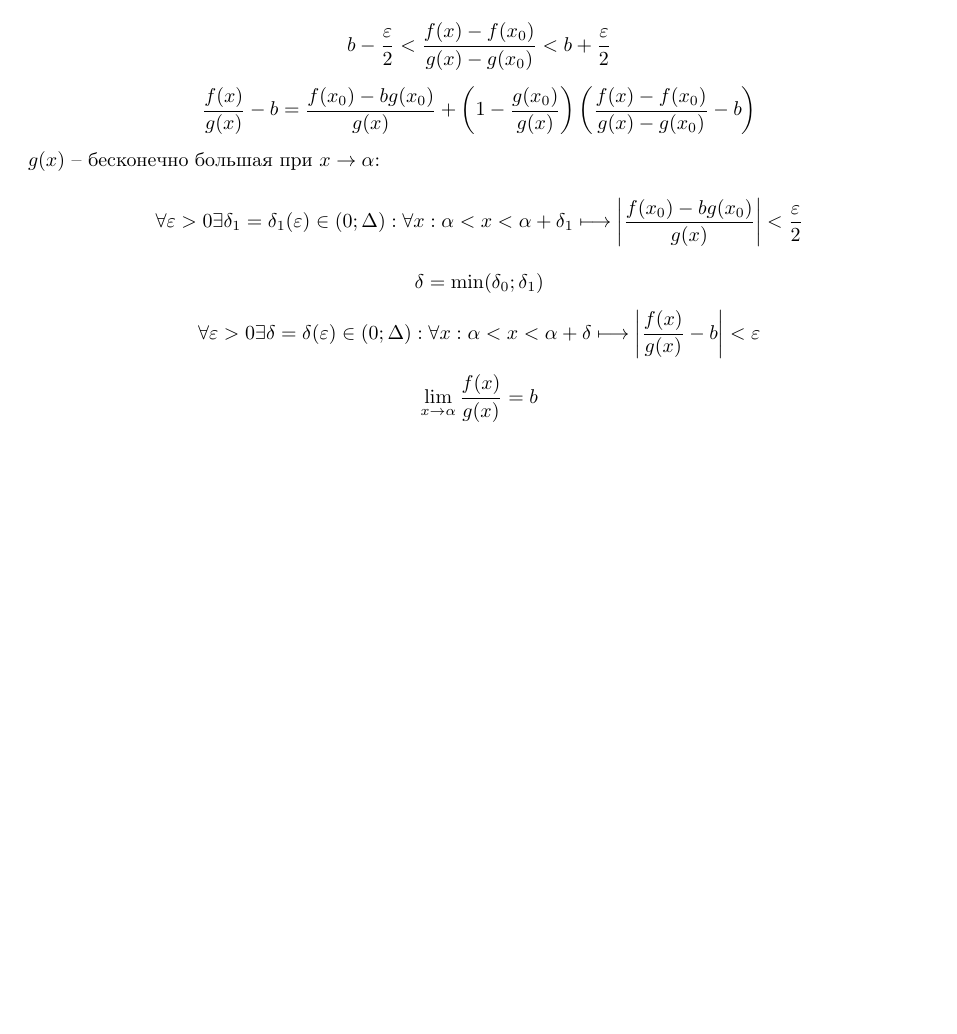
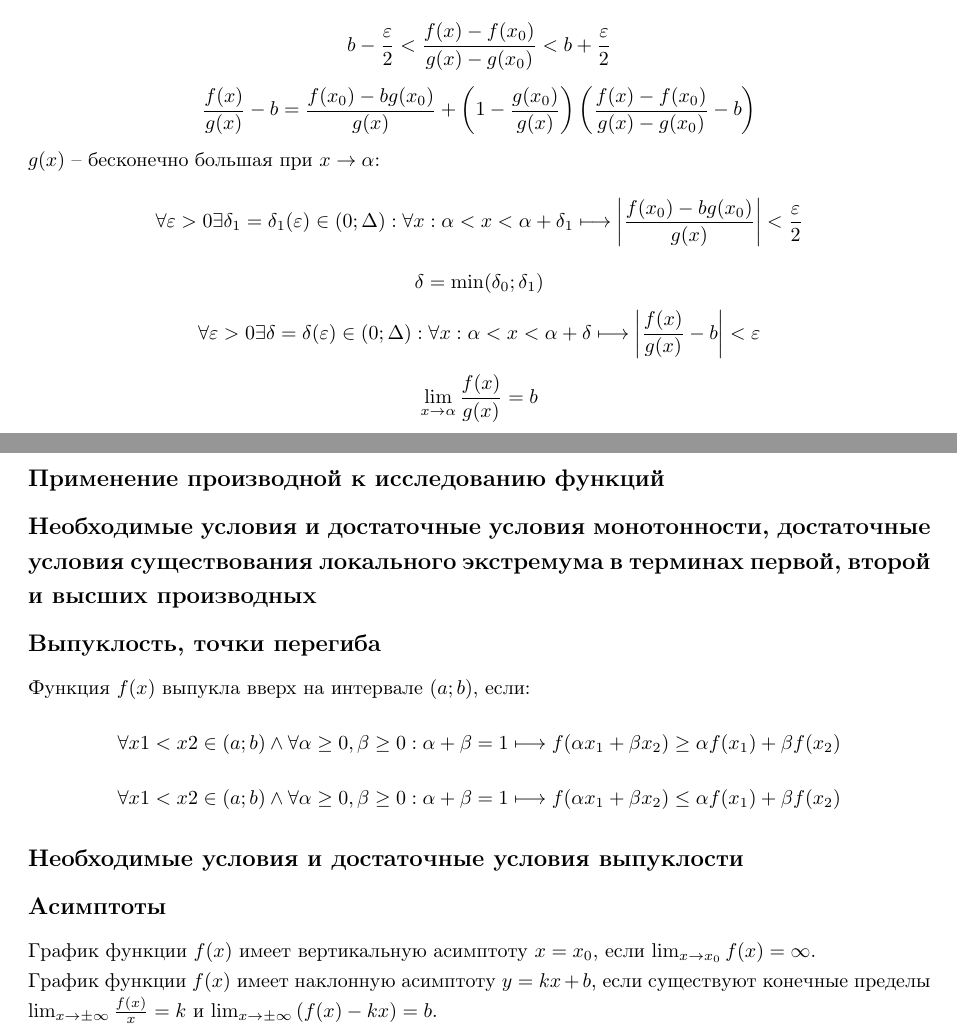
Before and after one commit to Attractadore/CalculusFall2020, a LaTeX document (main.tex): part of page 34 of 34 before the commit and two parts of pages 34 and 35 of 37 after it, the two joined at a grey line, cut so that both start at the same text, the shorter picture padded with empty space. The pictures show the PDF file main.pdf that the author committed with the source.

Commit message:
Finish 12, start 11

```diff
--- a/main.tex
+++ b/main.tex
@@ -1148,3 +1150,24 @@
         \[ \lim_{x \to \alpha} \frac{f(x)}{g(x)} = b \]
 
 
+    \newpage
+
+    \section{}
+    \subsection*{Применение производной к исследованию функций}
+    \subsection*{Необходимые условия и достаточные условия монотонности, достаточные условия существования локального экстремума в терминах первой, второй и высших производных}
+    \subsection*{Выпуклость, точки перегиба}
+        Функция $f(x)$ выпукла вверх на интервале \intr{a}{b}, если:
+        \[ \forall x1 < x2 \in (a;b) \land \forall \alpha \ge 0, \beta \ge 0: \alpha + \beta = 1 \longmapsto f(\alpha x_1 + \beta x_2) \ge \alpha f(x_1) + \beta f(x_2) \]
+        \[ \forall x1 < x2 \in (a;b) \land \forall \alpha \ge 0, \beta \ge 0: \alpha + \beta = 1 \longmapsto f(\alpha x_1 + \beta x_2) \le \alpha f(x_1) + \beta f(x_2) \]
+
+    \subsection*{Необходимые условия и достаточные условия выпуклости}
+    \subsection*{Асимптоты}
+        График функции $ f(x)$ имеет вертикальную асимптоту $x = x_0$, если $ \lim_{x \to x_0} f(x) = \infty $.
+        \\
+        График функции $ f(x)$ имеет наклонную асимптоту $y = kx + b$, если существуют конечные пределы
+        $ \lim_{x \to \pm \infty} \frac{f(x)}{x} = k $ и $ \lim_{x \to \pm \infty} \left( f(x) - kx \right) = b $.
+
+
+    \newpage
+
+    \section{}
@@ -1150,0 +1177,5 @@
+        \[ \forall \varepsilon > 0 \exists \delta = \delta(\varepsilon) > 0: \forall x', x'' \in X: |x' - x''| < \delta \longmapsto |f(x') - f(x'')| < \varepsilon \]
+
+        \subsubsection*{Модуль непрерыность функции}
+        Модулем непрерывности функции $f(x)$ называется функция:
+        \[ \omega_{f,X}(\delta) = \sup_{x', x'' \in X: |x' - x''| < \delta} |f(x') - f(x'')| \]
@@ -1150,0 +1187,2 @@
+        \[ \exists \varepsilon_0: \forall n \in \mathbb{N} \exists x_n', x_n'' \in [a;b]: |x_n' < x_n''| < \frac{1}{n} \]
+        \[ | f(x_n') - f(x_n'') | \ge \varepsilon_0 \]
@@ -1150,0 +1199 @@
+        \proof
```
Also changed, not shown: main.pdf, main.tex (35 more changed lines).
